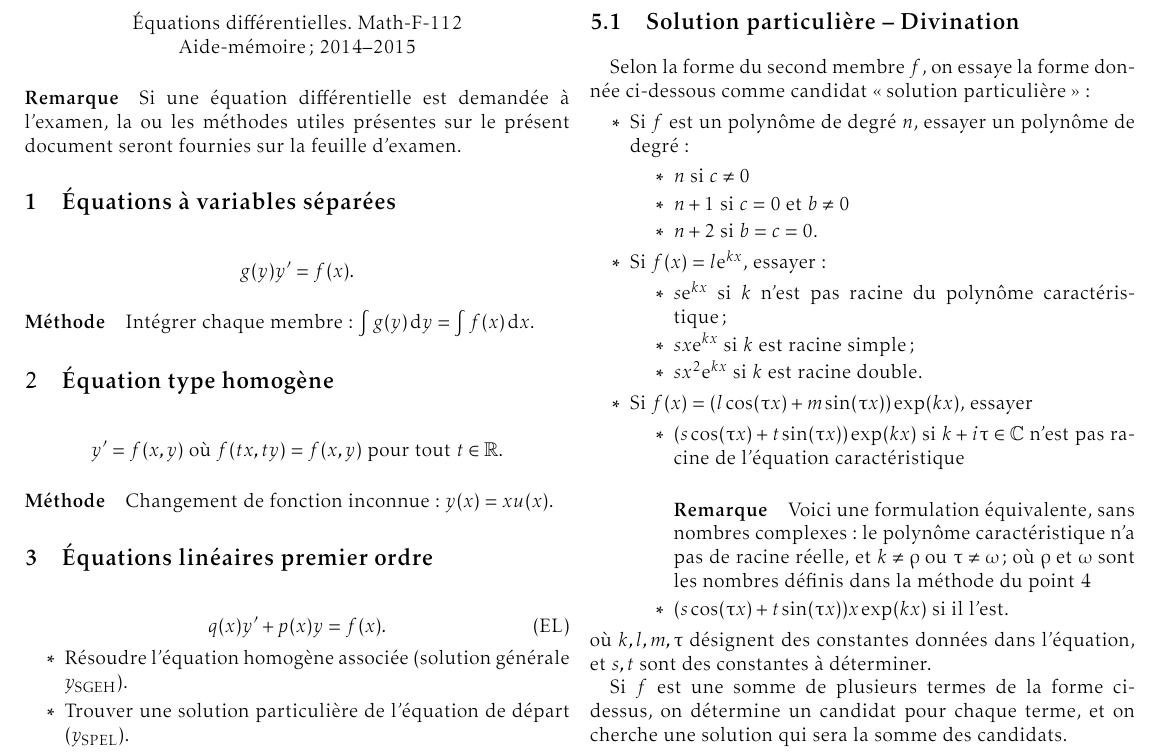
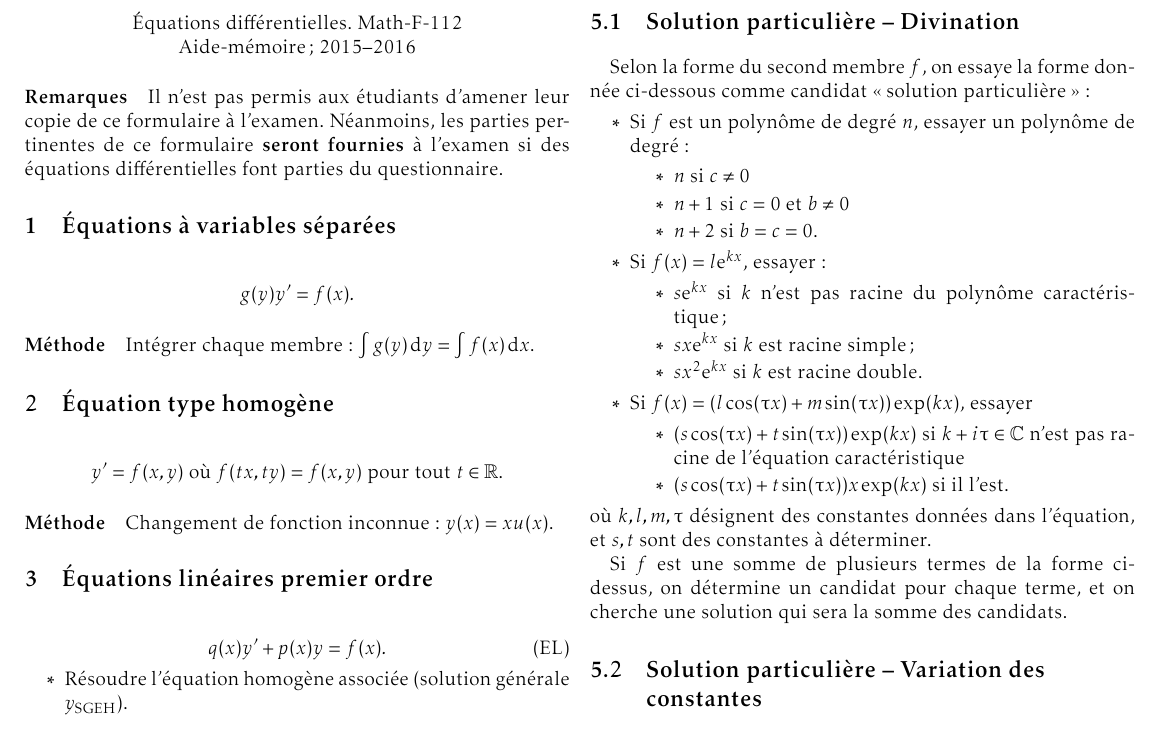
Before and after one commit to YoungFrog/exercices-112, a LaTeX book (formulaire-edo.tex): part of the page, cut so that both start at the same text. Compiled offline with pdfLaTeX.

Commit message:
update formulaire for 2015-2016

```diff
--- a/formulaire-edo.tex
+++ b/formulaire-edo.tex
@@ -60,12 +60,11 @@
 \begin{document}
 \begin{center}
   Équations différentielles. Math-F-112\\
-  Aide-mémoire ;  2014--2015
+  Aide-mémoire ;  2015--2016
 \end{center}
 
-\paragraph{Remarque}
-Si une équation différentielle est demandée à l'examen, la ou les méthodes utiles présentes sur le présent document seront fournies sur la feuille d'examen.
-
+\paragraph{Remarques}
+Il n'est pas permis aux étudiants d'amener leur copie de ce formulaire à l'examen. Néanmoins, les parties pertinentes de ce formulaire \textbf{seront fournies} à l'examen si des équations différentielles font parties du questionnaire.
 \chapter{Équations à variables séparées}
 \begin{equation*}
   g(y) y' = f(x).
@@ -141,8 +140,8 @@ Selon la forme du second membre $f$, on essaye la forme donnée ci-dessous comme
   \begin{itemize}
   \item $(s \cos(\tau x) + t \sin (\tau x)) \exp(k x)$ si $k + i \tau \in \CC$ n'est pas racine de l'équation caractéristique
 
-    \paragraph{Remarque}
-    Voici une formulation équivalente, sans nombres complexes : le polynôme caractéristique n'a pas de racine réelle, et $k \neq \rho$ ou $\tau \neq \omega$ ; où $\rho$ et $\omega$ sont les nombres définis dans la méthode du point \ref{second-ordre-lin-homogene}
+    % \paragraph{Remarque}
+    % Voici une formulation équivalente, sans nombres complexes : le polynôme caractéristique n'a pas de racine réelle, et $k \neq \rho$ ou $\tau \neq \omega$ ; où $\rho$ et $\omega$ sont les nombres définis dans la méthode du point \ref{second-ordre-lin-homogene}
 
   \item $(s \cos(\tau x) + t \sin (\tau x)) x \exp(k x)$ si il l'est.
   \end{itemize}
```
